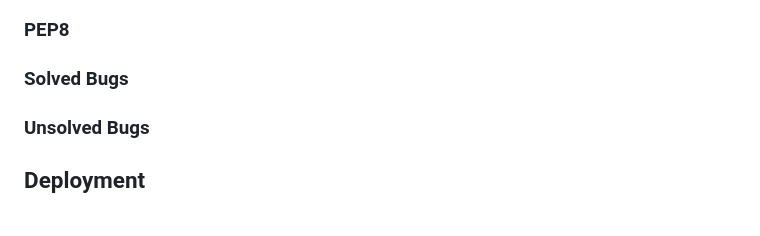
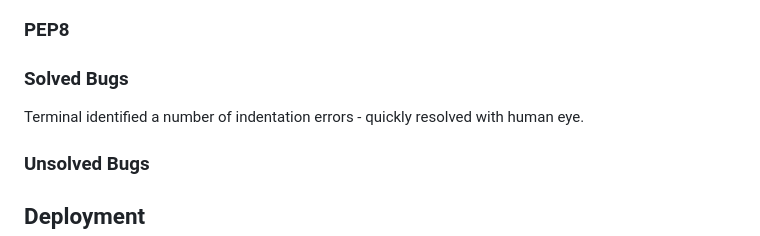
Before and after one commit to JodieHillKitcherside/project3-save-the-seaturtle-game, a Markdown page: README.md, the part around the change. Rendered like a GitHub page.

Commit message:
feat(readme) Update readme

```diff
--- a/README.md
+++ b/README.md
@@ -50,6 +50,8 @@ Allowing the game to become a RPG would simplify the storyline and make this mor
 
 ### Solved Bugs
 
+Terminal identified a number of indentation errors - quickly resolved with human eye.
+
 ### Unsolved Bugs
 
 ## Deployment
```
